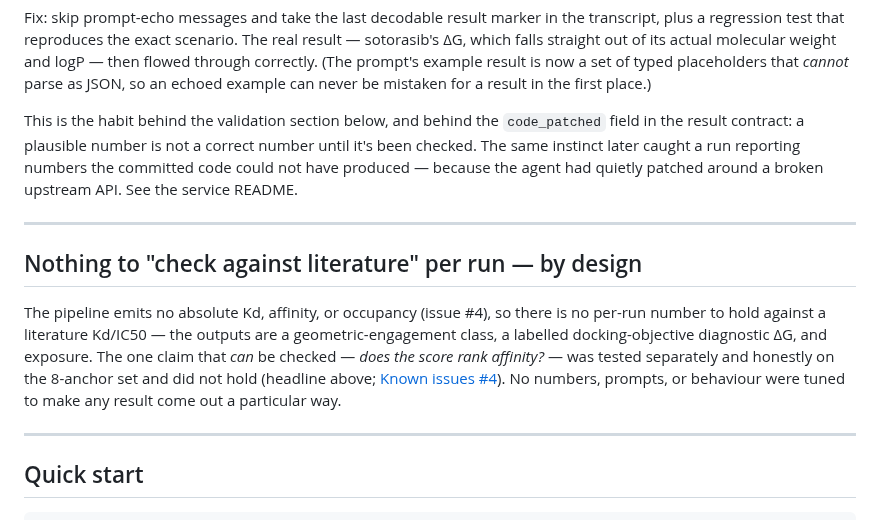
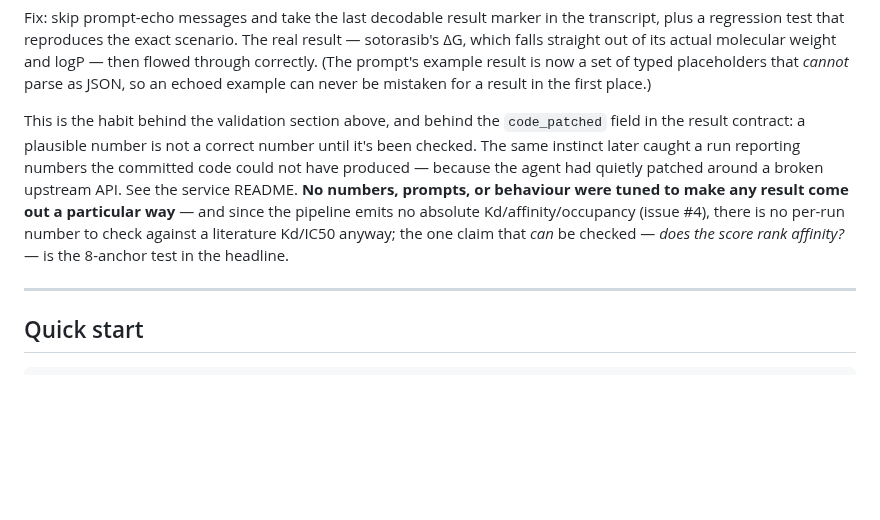
Before and after one commit to noahlin17/trial-impact, a Markdown page: README.md, the part around the change. Drawn GitHub-style; blank space fills up the shorter version.

Commit message:
Remove redundant 'check against literature' section (restated the headline); fold the 'nothing was tuned' + no-per-run-number line into the bug/integrity paragraph; keep the bug anecdote as rigor evidence
Co-Authored-By: Devin AI <158243242+devin-ai-integration[bot]@users.noreply.github.com>

```diff
--- a/README.md
+++ b/README.md
@@ -420,22 +420,15 @@ its actual molecular weight and logP — then flowed through correctly. (The pro
 example result is now a set of typed placeholders that *cannot* parse as JSON, so an
 echoed example can never be mistaken for a result in the first place.)
 
-This is the habit behind the validation section below, and behind the `code_patched`
+This is the habit behind the validation section above, and behind the `code_patched`
 field in the result contract: a plausible number is not a correct number until it's
 been checked. The same instinct later caught a run reporting numbers the committed code
 could not have produced — because the agent had quietly patched around a broken
-upstream API. See the service README.
-
----
-
-## Nothing to "check against literature" per run — by design
-
-The pipeline emits no absolute Kd, affinity, or occupancy (issue #4), so there is no per-run number to
-hold against a literature Kd/IC50 — the outputs are a geometric-engagement class, a labelled
-docking-objective diagnostic ΔG, and exposure. The one claim that *can* be checked — *does the score
-rank affinity?* — was tested separately and honestly on the 8-anchor set and did not hold (headline
-above; [Known issues #4](#known-issues)). No numbers, prompts, or behaviour were tuned to make any
-result come out a particular way.
+upstream API. See the service README. **No numbers, prompts, or behaviour were tuned to
+make any result come out a particular way** — and since the pipeline emits no absolute
+Kd/affinity/occupancy (issue #4), there is no per-run number to check against a literature
+Kd/IC50 anyway; the one claim that *can* be checked — *does the score rank affinity?* — is
+the 8-anchor test in the headline.
 
 ---
 
```
